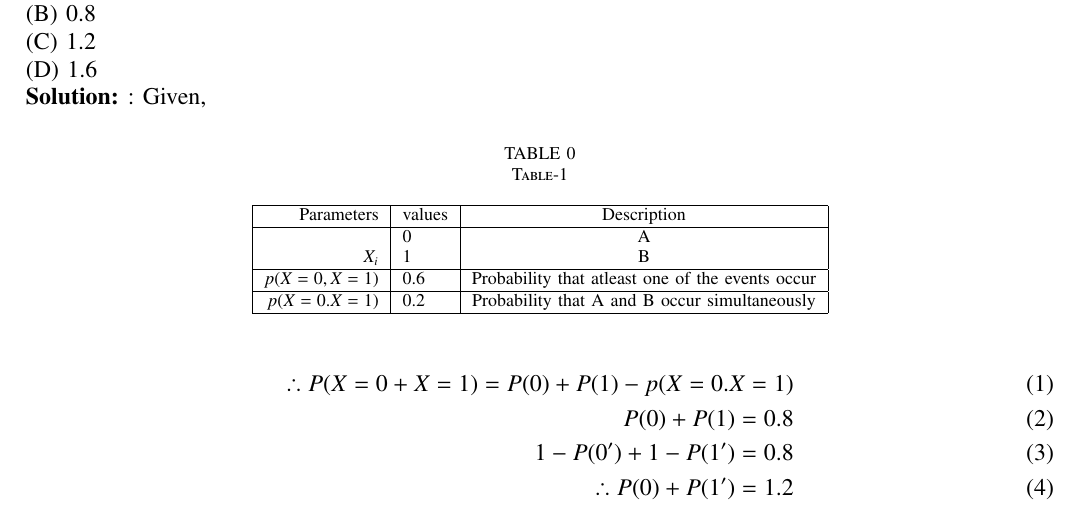
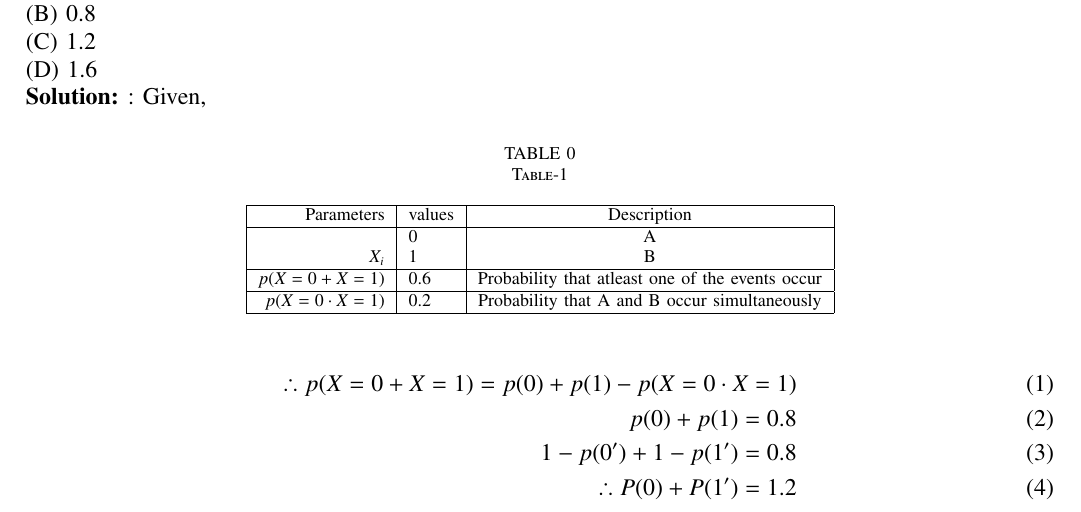
Before and after one commit to sravanthi1608/EE22BTECH11024, a LaTeX paper (11.6.3.28/main.tex): part of the page, cut so that both start at the same text. Compiled offline with pdfLaTeX.

Commit message:
Add files via upload

```diff
--- a/11.6.3.28/main.tex
+++ b/11.6.3.28/main.tex
@@ -131,18 +131,18 @@ Parameters & values & Description\\
 {}& 0 & A\\
 $X_i$ & 1 &  B\\
 \hline
-$p(X=0,X=1)$&0.6&Probability that atleast one of the events occur\\
+$p(X=0+X=1)$&0.6&Probability that atleast one of the events occur\\
 \hline
-$p(X=0.X=1)$&0.2&Probability that A and B occur simultaneously\\
+$p(X=0 \cdot X=1)$&0.2&Probability that A and B occur simultaneously\\
 \hline
 \end{tabular}
 \end{center}
 \end{table}
 \begin{align}
 \therefore
-P(X=0+X=1)=P(0)+P(1)-p(X=0.X=1)\\
-P(0)+P(1)=0.8\\
-1 - P (0')+1 - P (1')=0.8\\
+p(X=0+X=1)=p(0)+p(1)-p(X=0 \cdot X=1)\\
+p(0)+p(1)=0.8\\
+1 - p (0')+1 - p(1')=0.8\\
 \therefore P ( 0 )+P (1')=1.2
 \end{align}
 \end{document}
```
Also changed, not shown: 11.6.3.28/main.pdf, 1 other file.
